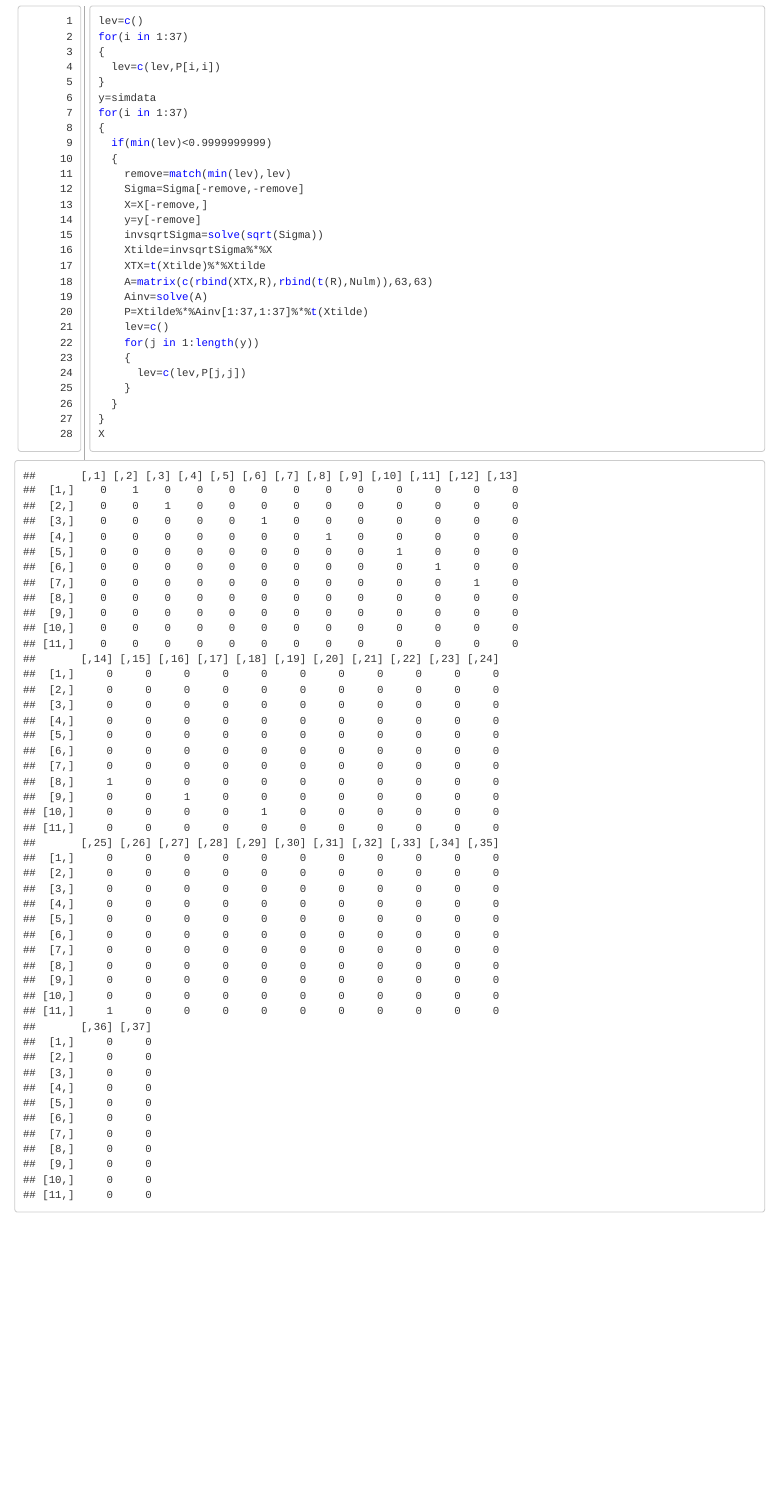
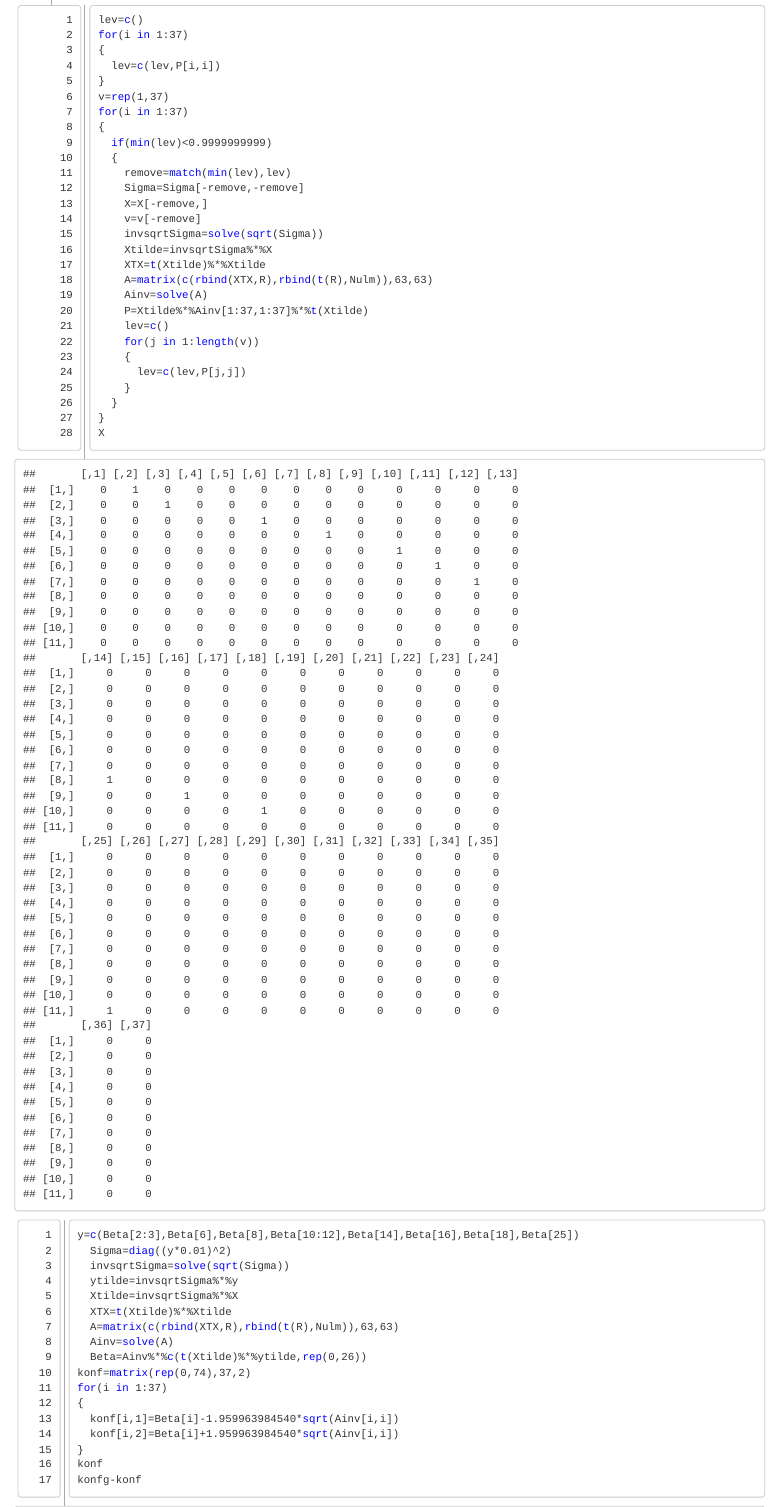
Before and after one commit to Thomas-Dam-P/P5-Elektriske_Netvaerk, an R Markdown document (Kodeimarkdown.Rmd): the page in a window 1100 px wide, from 4470 px down before the commit and from 2620 px down after it, so that both start at the same text. The pictures show the output file Kodeimarkdown.html that the author committed with the source, opened offline.

Commit message:
Mere kode

````diff
--- a/Kodeimarkdown.Rmd
+++ b/Kodeimarkdown.Rmd
@@ -180,7 +167,7 @@ for(i in 1:37)
 {
   lev=c(lev,P[i,i])
 }
-y=simdata
+v=rep(1,37)
 for(i in 1:37)
 {
   if(min(lev)<0.9999999999)
@@ -188,7 +175,7 @@ for(i in 1:37)
     remove=match(min(lev),lev)
     Sigma=Sigma[-remove,-remove]
     X=X[-remove,]
-    y=y[-remove]
+    v=v[-remove]
     invsqrtSigma=solve(sqrt(Sigma))
     Xtilde=invsqrtSigma%*%X
     XTX=t(Xtilde)%*%Xtilde
@@ -196,7 +183,7 @@ for(i in 1:37)
     Ainv=solve(A)
     P=Xtilde%*%Ainv[1:37,1:37]%*%t(Xtilde)
     lev=c()
-    for(j in 1:length(y))
+    for(j in 1:length(v))
     {
       lev=c(lev,P[j,j])
     }
@@ -206,12 +193,21 @@ X
 ```
 
 ```{r, echo=FALSE}
+Sigma=diag((Beta[1:37]*0.01)^2)#diag(37)
+X=diag(rep(1,37))
+invsqrtSigma=solve(sqrt(Sigma))
+Xtilde=invsqrtSigma%*%X
+XTX=t(Xtilde)%*%Xtilde
+Nulm=matrix(rep(0,676),26,26)
+A=matrix(c(rbind(XTX,R),rbind(t(R),Nulm)),63,63)
+Ainv=solve(A)
+P=Xtilde%*%Ainv[1:37,1:37]%*%t(Xtilde)
 lev=c()
 for(i in 1:37)
 {
   lev=c(lev,P[i,i])
 }
-y=simdata
+v=rep(1,37)
 for(i in 1:37)
 {
   if(min(lev)<0.9999999999)
@@ -219,7 +215,7 @@ for(i in 1:37)
     remove=match(min(lev),lev)
     Sigma=Sigma[-remove,-remove]
     X=X[-remove,]
-    y=y[-remove]
+    v=v[-remove]
     invsqrtSigma=solve(sqrt(Sigma))
     Xtilde=invsqrtSigma%*%X
     XTX=t(Xtilde)%*%Xtilde
@@ -227,7 +223,7 @@ for(i in 1:37)
     Ainv=solve(A)
     P=Xtilde%*%Ainv[1:37,1:37]%*%t(Xtilde)
     lev=c()
-    for(j in 1:length(y))
+    for(j in 1:length(v))
     {
       lev=c(lev,P[j,j])
     }
@@ -235,3 +231,20 @@ for(i in 1:37)
 }
 X
 ```
+
+
+```{#numCode .R .numberLines}
+y=c(Beta[2:3],Beta[6],Beta[8],Beta[10:12],Beta[14],Beta[16],Beta[18],Beta[25])
+  Sigma=diag((y*0.01)^2)
+  invsqrtSigma=solve(sqrt(Sigma))
+  ytilde=invsqrtSigma%*%y
+  Xtilde=invsqrtSigma%*%X
+  XTX=t(Xtilde)%*%Xtilde
+  A=matrix(c(rbind(XTX,R),rbind(t(R),Nulm)),63,63)
+  Ainv=solve(A)
+  Beta=Ainv%*%c(t(Xtilde)%*%ytilde,rep(0,26))
+konf=matrix(rep(0,74),37,2)
+for(i in 1:37)
+{
+  konf[i,1]=Beta[i]-1.959963984540*sqrt(Ainv[i,i])
+  konf[i,2]=Beta[i]+1.959963984540*sqrt(Ainv[i,i])
@@ -237,0 +257,16 @@ X
+y=c(Beta[2:3],Beta[6],Beta[8],Beta[10:12],Beta[14],Beta[16],Beta[18],Beta[25])
+  Sigma=diag((y*0.01)^2)
+  invsqrtSigma=solve(sqrt(Sigma))
+  ytilde=invsqrtSigma%*%y
+  Xtilde=invsqrtSigma%*%X
+  XTX=t(Xtilde)%*%Xtilde
+  A=matrix(c(rbind(XTX,R),rbind(t(R),Nulm)),63,63)
+  Ainv=solve(A)
+  Beta=Ainv%*%c(t(Xtilde)%*%ytilde,rep(0,26))
+konf=matrix(rep(0,74),37,2)
+for(i in 1:37)
+{
+  konf[i,1]=Beta[i]-1.959963984540*sqrt(Ainv[i,i])
+  konf[i,2]=Beta[i]+1.959963984540*sqrt(Ainv[i,i])
+}
+konf
@@ -237,0 +281,4 @@ X
+varians<-c(rep(0.0155,18),rep(1,19))
+Sigma=diag(varians)
+invsqrtSigma=solve(sqrt(Sigma))
+D=diag(rep(1,37))
@@ -237,0 +288,33 @@ X
+A=matrix(c(rbind(DTD,R),rbind(t(R),Nulm)),63,63)
+Ainv=solve(A)
+P=Dtilde%*%Ainv[1:37,1:37]%*%t(Dtilde)
+lev=c()
+for(i in 1:37)
+{
+  lev=c(lev,P[i,i])
+}
+v=rep(1,37)
+for(i in 1:37)
+{
+  if(min(lev)<0.9999999999)
+  {
+    remove=match(min(lev),lev)
+    Sigma=Sigma[-remove,-remove]
+    D=D[-remove,]
+    v=v[-remove]
+    invsqrtSigma=solve(sqrt(Sigma))
+    Dtilde=invsqrtSigma%*%D
+    DTD=t(Dtilde)%*%Dtilde
+    A=matrix(c(rbind(DTD,R),rbind(t(R),Nulm)),63,63)
+    Ainv=solve(A)
+    P=Dtilde%*%Ainv[1:37,1:37]%*%t(Dtilde)
+    lev=c()
+    for(j in 1:length(v))
+    {
+      lev=c(lev,P[j,j])
+    }
+  }
+}
+d=c(Beta[2:3],Beta[6],Beta[8],Beta[10],Beta[12],Beta[14],Beta[16:18],Beta[36])
+Sigma=diag((d*0.01)^2)
+invsqrtSigma=solve(sqrt(Sigma))
@@ -237,0 +324,10 @@ X
+A=matrix(c(rbind(DTD,R),rbind(t(R),Nulm)),63,63)
+Ainv=solve(A)
+Beta=Ainv%*%c(t(Dtilde)%*%dtilde,rep(0,26))
+#Dette giver samme estimat som før.
+#Nu findes konfidens intervaller med den nye D og Sigma:
+konf=matrix(rep(0,74),37,2)
+for(i in 1:37)
+{
+  konf[i,1]=Beta[i]-1.959963984540*sqrt(Ainv[i,i])
+  konf[i,2]=Beta[i]+1.959963984540*sqrt(Ainv[i,i])
````
Also changed, not shown: Kodeimarkdown.html, Kodeimarkdown.Rmd (60 more changed lines).
